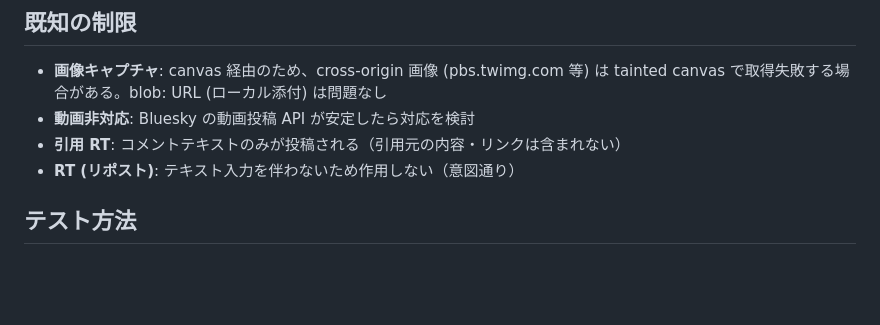
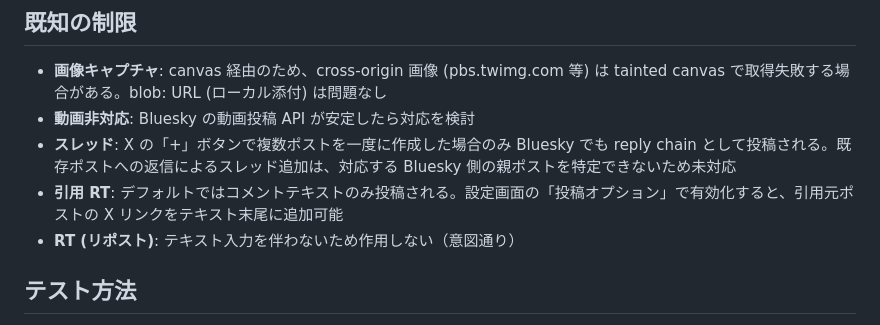
Before and after one commit to semnil/x-to-bsky, a Markdown page: CLAUDE.md, the part around the change. Drawn GitHub-style; blank space fills up the shorter version.

```diff
--- a/CLAUDE.md
+++ b/CLAUDE.md
@@ -77,7 +77,8 @@ x-to-bsky/
 
 - **画像キャプチャ**: canvas 経由のため、cross-origin 画像 (pbs.twimg.com 等) は tainted canvas で取得失敗する場合がある。blob: URL (ローカル添付) は問題なし
 - **動画非対応**: Bluesky の動画投稿 API が安定したら対応を検討
-- **引用 RT**: コメントテキストのみが投稿される（引用元の内容・リンクは含まれない）
+- **スレッド**: X の「+」ボタンで複数ポストを一度に作成した場合のみ Bluesky でも reply chain として投稿される。既存ポストへの返信によるスレッド追加は、対応する Bluesky 側の親ポストを特定できないため未対応
+- **引用 RT**: デフォルトではコメントテキストのみ投稿される。設定画面の「投稿オプション」で有効化すると、引用元ポストの X リンクをテキスト末尾に追加可能
 - **RT (リポスト)**: テキスト入力を伴わないため作用しない（意図通り）
 
 ## テスト方法
```
Also changed, not shown: README.md (+2 -1 lines).
